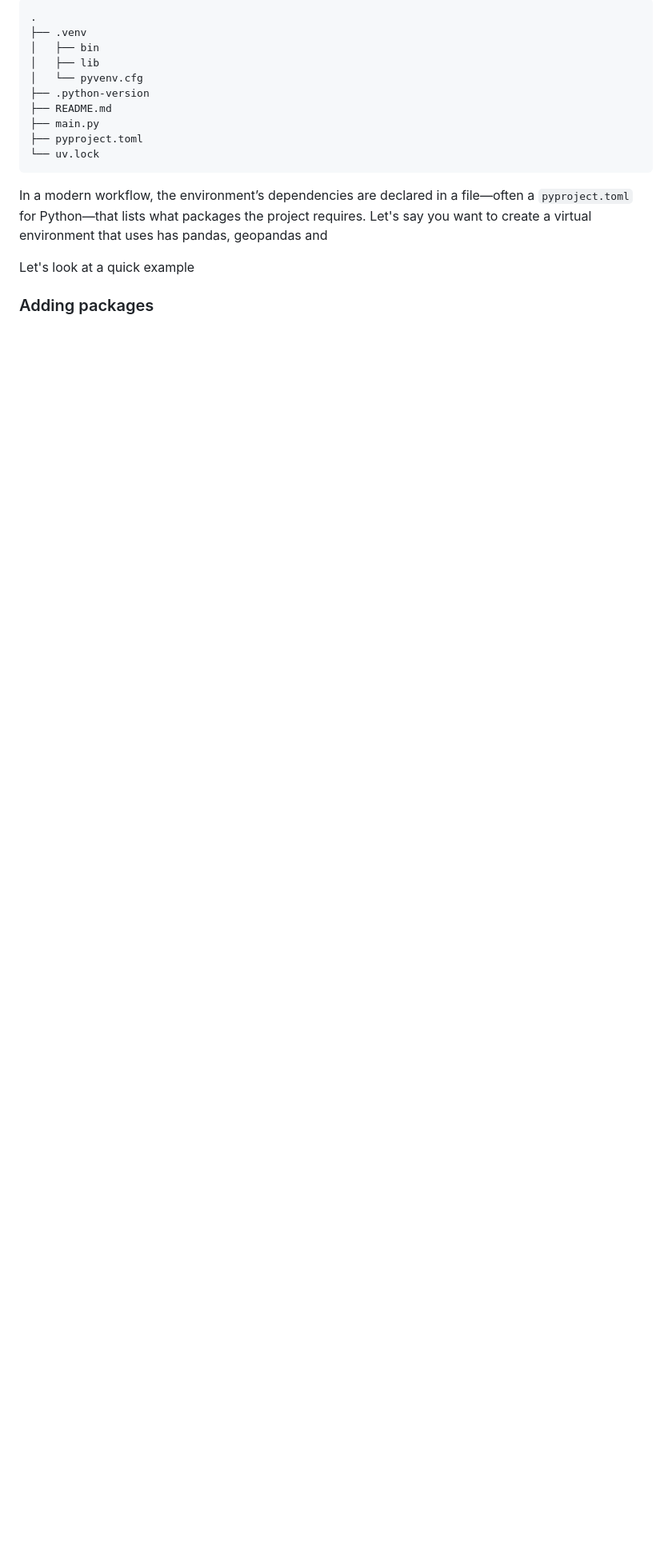
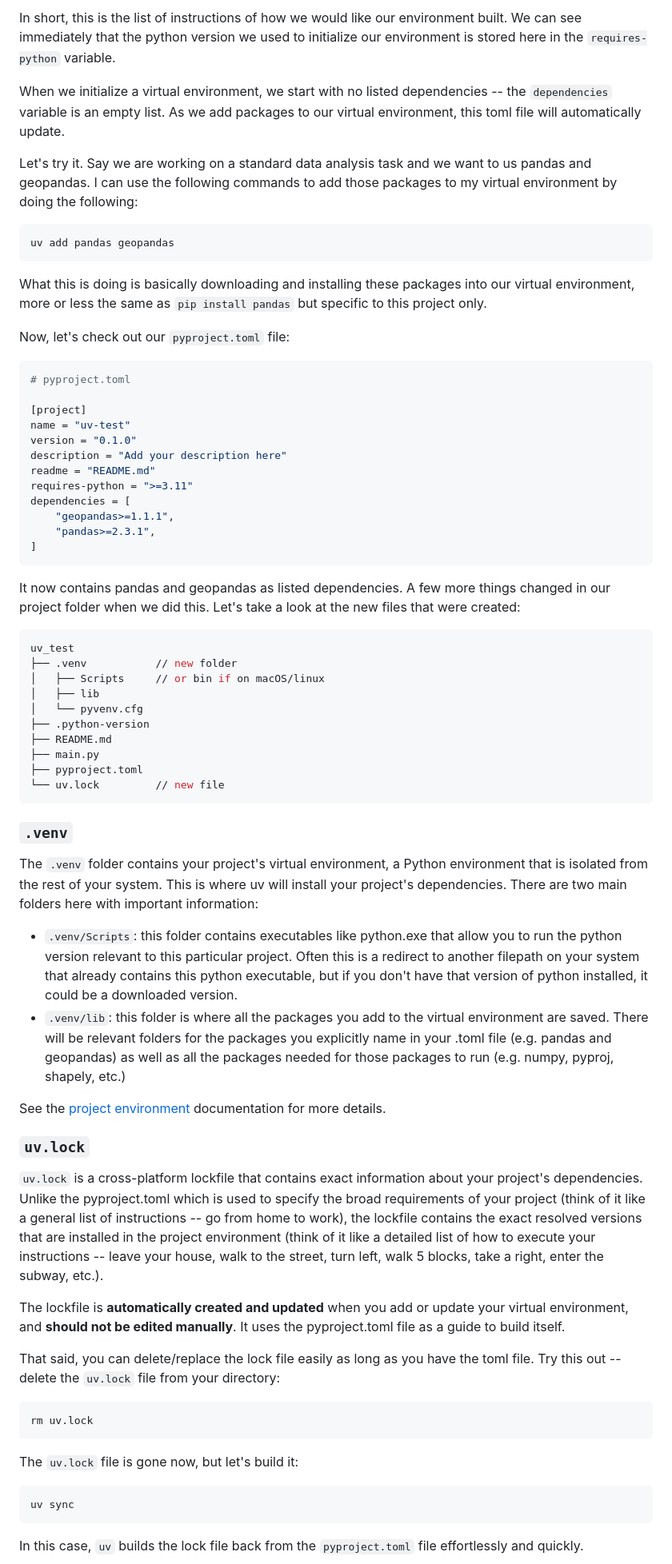
Before and after one commit to nycdepartmentoffinance/onboarding, a Markdown page: virtual_environment_python.md, the part around one of its changes. Shown at 80% size. Rendered like a GitHub page; blank space fills up the shorter version.

Commit message:
full draft of venv guide

````diff
--- a/virtual_environment_python.md
+++ b/virtual_environment_python.md
@@ -107,28 +133,75 @@ A complete listing would look like:
 ```
-.
-├── .venv
-│   ├── bin
+
+In short, this is the list of instructions of how we would like our environment built. We can see immediately that the python version we used to initialize our environment is stored here in the `requires-python` variable.
+
+When we initialize a virtual environment, we start with no listed dependencies -- the `dependencies` variable is an empty list. As we add packages to our virtual environment, this toml file will automatically update.
+
+Let's try it. Say we are working on a standard data analysis task and we want to us pandas and geopandas. I can use the following commands to add those packages to my virtual environment by doing the following:
+
+```bash
+uv add pandas geopandas
+```
+
+What this is doing is basically downloading and installing these packages into our virtual environment, more or less the same as `pip install pandas` but specific to this project only.
+
+Now, let's check out our `pyproject.toml` file:
+
+```toml
+# pyproject.toml
+
+[project]
+name = "uv-test"
+version = "0.1.0"
+description = "Add your description here"
+readme = "README.md"
+requires-python = ">=3.11"
+dependencies = [
+    "geopandas>=1.1.1",
+    "pandas>=2.3.1",
+]
+```
+
+It now contains pandas and geopandas as listed dependencies. A few more things changed in our project folder when we did this. Let's take a look at the new files that were created:
+
+```bash
+uv_test
+├── .venv           // new folder
+│   ├── Scripts     // or bin if on macOS/linux
 │   ├── lib
 │   └── pyvenv.cfg
 ├── .python-version
 ├── README.md
 ├── main.py
 ├── pyproject.toml
-└── uv.lock
+└── uv.lock         // new file
 ```
 
+### `.venv`
 
+The `.venv` folder contains your project's virtual environment, a Python environment that is isolated from the rest of your system. This is where uv will install your project's dependencies. There are two main folders here with important information:
 
+- `.venv/Scripts`: this folder contains executables like python.exe that allow you to run the python version relevant to this particular project. Often this is a redirect to another filepath on your system that already contains this python executable, but if you don't have that version of python installed, it could be a downloaded version.
+- `.venv/lib`: this folder is where all the packages you add to the virtual environment are saved. There will be relevant folders for the packages you explicitly name in your .toml file (e.g. pandas and geopandas) as well as all the packages needed for those packages to run (e.g. numpy, pyproj, shapely, etc.)
 
+See the [project environment](https://docs.astral.sh/uv/concepts/projects/layout/#the-project-environment) documentation for more details.
 
+### `uv.lock`
 
+`uv.lock` is a cross-platform lockfile that contains exact information about your project's dependencies. Unlike the pyproject.toml which is used to specify the broad requirements of your project (think of it like a general list of instructions -- go from home to work), the lockfile contains the exact resolved versions that are installed in the project environment (think of it like a detailed list of how to execute your instructions -- leave your house, walk to the street, turn left, walk 5 blocks, take a right, enter the subway, etc.).
 
+The lockfile is **automatically created and updated** when you add or update your virtual environment, and **should not be edited manually**. It uses the pyproject.toml file as a guide to build itself.
 
-In a modern workflow, the environment’s dependencies are declared in a file—often a `pyproject.toml` for Python—that lists what packages the project requires. Let's say you want to create a virtual environment that uses has pandas, geopandas and
+That said, you can delete/replace the lock file easily as long as you have the toml file. Try this out -- delete the `uv.lock` file from your directory:
 
-Let's look at a quick example
+```bash
+rm uv.lock
+```
 
+The `uv.lock` file is gone now, but let's build it:
 
+```bash
+uv sync
+```
 
-### Adding packages
+In this case, `uv` builds the lock file back from the `pyproject.toml` file effortlessly and quickly.
 
````
Also changed, not shown: other parts of virtual_environment_python.md (+74 -22 lines).
